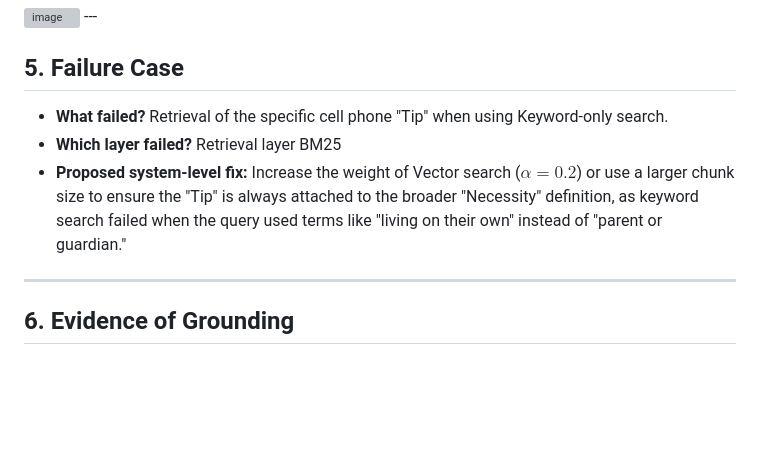
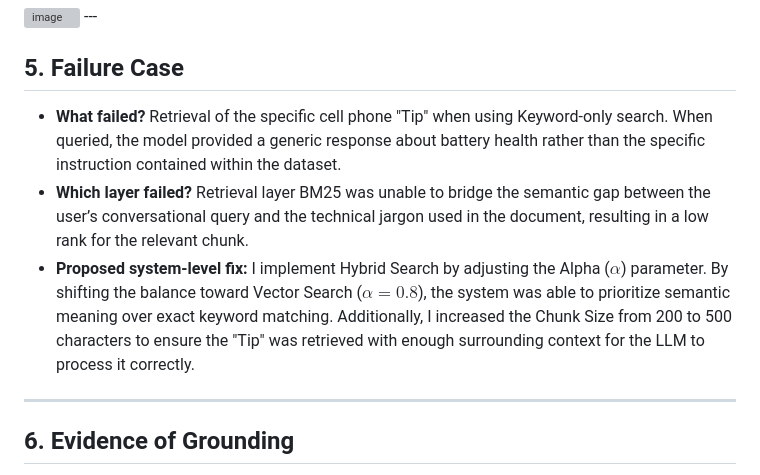
Before and after one commit to mosomo82/COMP_SCI_5542, a Markdown page: Week_2/README_Lab2_Advanced_RAG.md, the part around the change. GitHub-like rendering; blank space fills up the shorter version; grey boxes are pictures that could not be loaded.

Commit message:
Refine failure case details and proposed solutions
Enhanced the failure case section with detailed explanations of the issue, the layer that failed, and the proposed fixes, including adjustments to the Alpha parameter and chunk size.

```diff
--- a/Week_2/README_Lab2_Advanced_RAG.md
+++ b/Week_2/README_Lab2_Advanced_RAG.md
@@ -78,9 +78,9 @@
 
 ## 5. Failure Case
 
-- **What failed?**  Retrieval of the specific cell phone "Tip" when using Keyword-only search.
-- **Which layer failed?** Retrieval layer BM25
-- **Proposed system-level fix:**  Increase the weight of Vector search ($\alpha=0.2$) or use a larger chunk size to ensure the "Tip" is always attached to the broader "Necessity" definition, as keyword search failed when the query used terms like "living on their own" instead of "parent or guardian."
+- **What failed?**  Retrieval of the specific cell phone "Tip" when using Keyword-only search. When queried, the model provided a generic response about battery health rather than the specific instruction contained within the dataset.
+- **Which layer failed?** Retrieval layer BM25 was unable to bridge the semantic gap between the user’s conversational query and the technical jargon used in the document, resulting in a low rank for the relevant chunk.
+- **Proposed system-level fix:**  I implement Hybrid Search by adjusting the Alpha ($\alpha$) parameter. By shifting the balance toward Vector Search ($\alpha = 0.8$), the system was able to prioritize semantic meaning over exact keyword matching. Additionally, I increased the Chunk Size from 200 to 500 characters to ensure the "Tip" was retrieved with enough surrounding context for the LLM to process it correctly.
 
 ---
 
```
